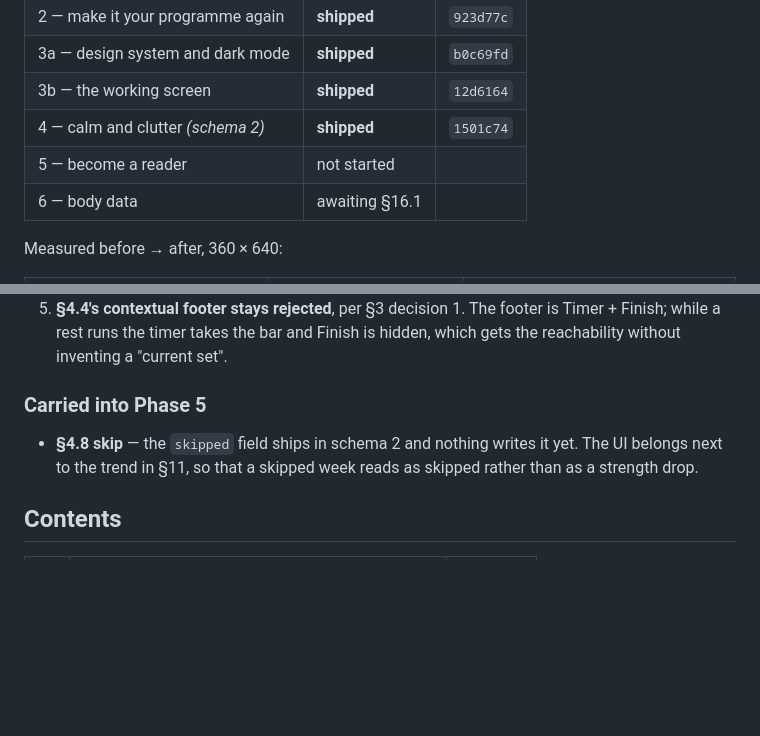
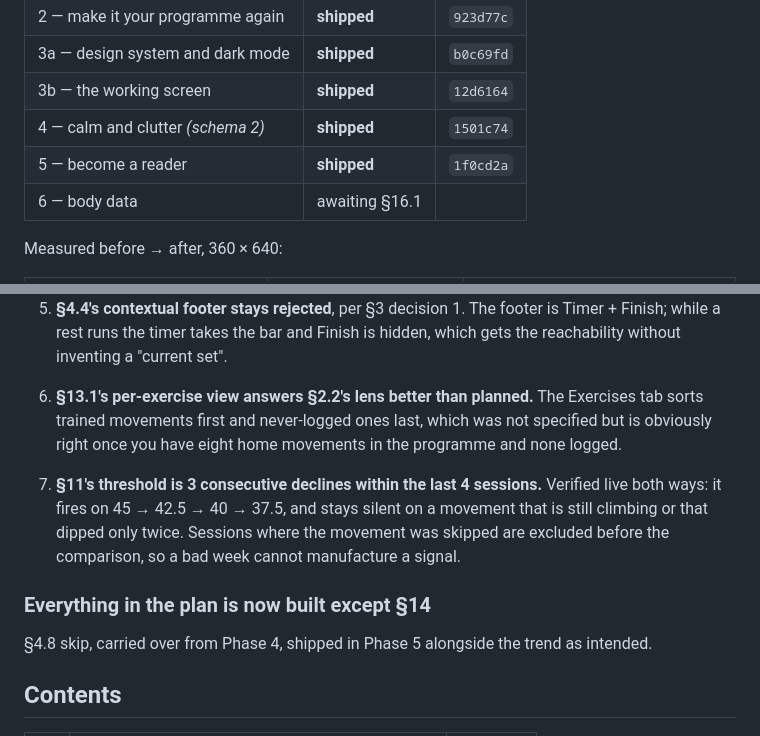
Before and after one commit to konstasuomalainen/gym-session, a Markdown page: PLAN.md, 2 parts joined by grey strips. GitHub-like rendering; blank space fills up the shorter version.

Commit message:
Record phase 5
Co-Authored-By: Claude Opus 5 <noreply@anthropic.com>

```diff
--- a/PLAN.md
+++ b/PLAN.md
@@ -23,7 +23,7 @@ Branch `refine-phase-1`, not merged to `main` (which deploys straight to Pages).
 | 3a — design system and dark mode | **shipped** | `b0c69fd` |
 | 3b — the working screen | **shipped** | `12d6164` |
 | 4 — calm and clutter *(schema 2)* | **shipped** | `1501c74` |
-| 5 — become a reader | not started | |
+| 5 — become a reader | **shipped** | `1f0cd2a` |
 | 6 — body data | awaiting §16.1 | |
 
 Measured before → after, 360 × 640:
@@ -68,11 +68,17 @@ Measured before → after, 360 × 640:
    Finish; while a rest runs the timer takes the bar and Finish is hidden, which gets the
    reachability without inventing a "current set".
 
-### Carried into Phase 5
+6. **§13.1's per-exercise view answers §2.2's lens better than planned.** The Exercises tab
+   sorts trained movements first and never-logged ones last, which was not specified but is
+   obviously right once you have eight home movements in the programme and none logged.
+7. **§11's threshold is 3 consecutive declines within the last 4 sessions.** Verified live
+   both ways: it fires on 45 → 42.5 → 40 → 37.5, and stays silent on a movement that is
+   still climbing or that dipped only twice. Sessions where the movement was skipped are
+   excluded before the comparison, so a bad week cannot manufacture a signal.
 
-- **§4.8 skip** — the `skipped` field ships in schema 2 and nothing writes it yet. The UI
-  belongs next to the trend in §11, so that a skipped week reads as skipped rather than as
-  a strength drop.
+### Everything in the plan is now built except §14
+
+§4.8 skip, carried over from Phase 4, shipped in Phase 5 alongside the trend as intended.
 
 ## Contents
 
```
